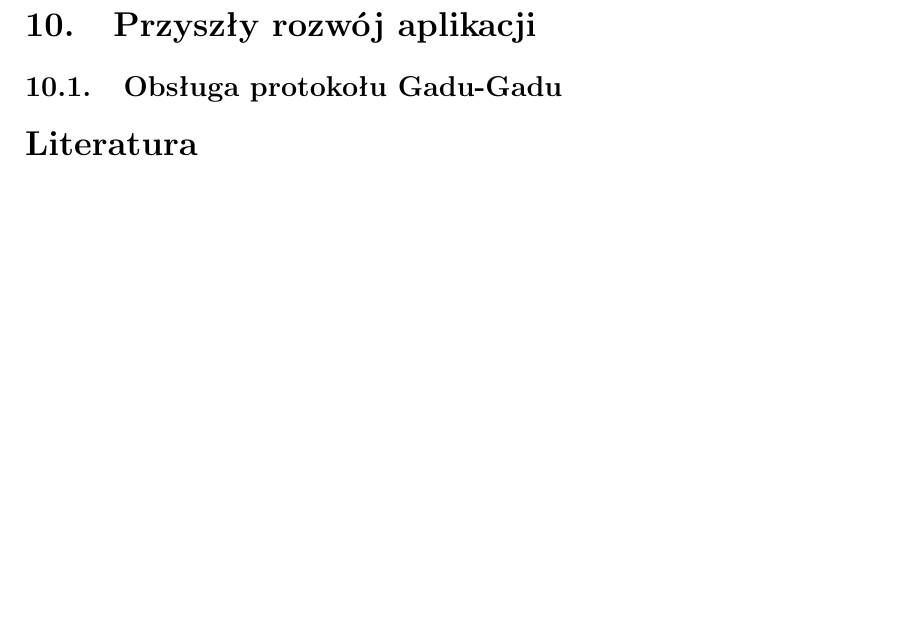
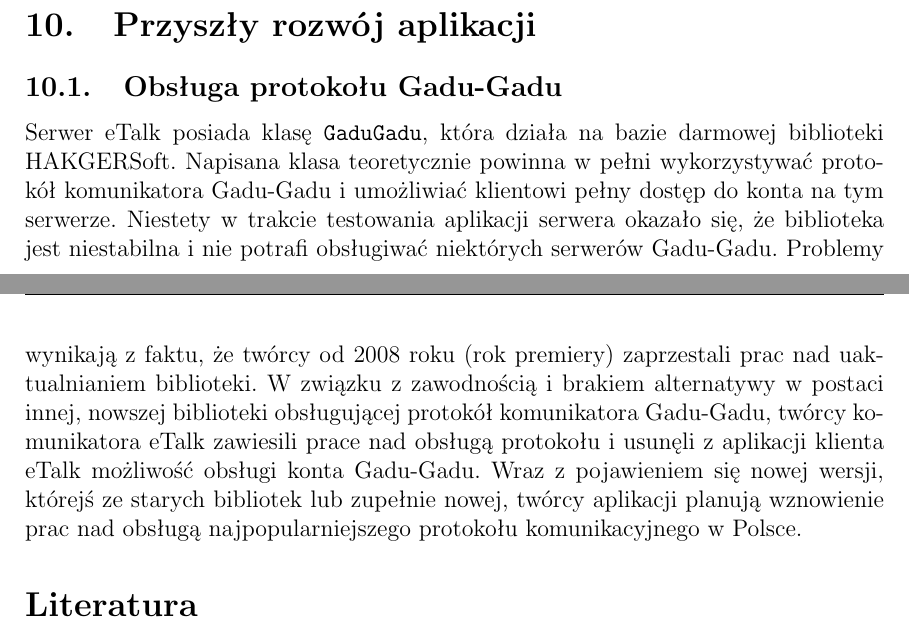
Before and after one commit to skubisz/komunikator-lpp, a LaTeX document (doc/doc.tex): part of page 28 of 29 before the commit and two parts of pages 28 and 29 of 29 after it, the two joined at a grey line, cut so that both start at the same text, the shorter picture padded with empty space. Compiled offline with pdfLaTeX.

Commit message:
Przyszły rozwój aplikacji -- obsługa GG

```diff
--- a/doc/doc.tex
+++ b/doc/doc.tex
@@ -608,7 +608,9 @@
 
 \section[Przyszły rozwój aplikacji]{Przyszły rozwój aplikacji}
 \subsection[Obsługa protokołu Gadu-Gadu]{Obsługa protokołu Gadu-Gadu}
-
+Serwer eTalk posiada klasę \texttt{GaduGadu}, która działa na bazie darmowej biblioteki HAKGERSoft.
+Napisana klasa teoretycznie powinna w pełni wykorzystywać protokół komunikatora Gadu-Gadu i umożliwiać klientowi pełny dostęp do konta na tym serwerze. Niestety w trakcie testowania aplikacji serwera okazało się, że biblioteka jest niestabilna i nie potrafi obsługiwać niektórych serwerów Gadu-Gadu. Problemy wynikają z faktu, że twórcy od 2008 roku (rok premiery) zaprzestali prac nad uaktualnianiem biblioteki. W związku z zawodnością i brakiem alternatywy w postaci innej, nowszej biblioteki obsługującej protokół komunikatora Gadu-Gadu, twórcy komunikatora eTalk zawiesili prace nad obsługą protokołu i usunęli z aplikacji klienta eTalk możliwość obsługi konta Gadu-Gadu.
+Wraz z pojawieniem się nowej wersji, którejś ze starych bibliotek lub zupełnie nowej, twórcy aplikacji planują wznowienie prac nad obsługą najpopularniejszego protokołu komunikacyjnego w Polsce.
 
 \begin{thebibliography}{9}
 \bibitem{OU} http://www.seoteka.pl/a85.php (ostatni dostęp do strony 2010-04-12)
```
Also changed, not shown: doc/doc.pdf, 1 other file.
